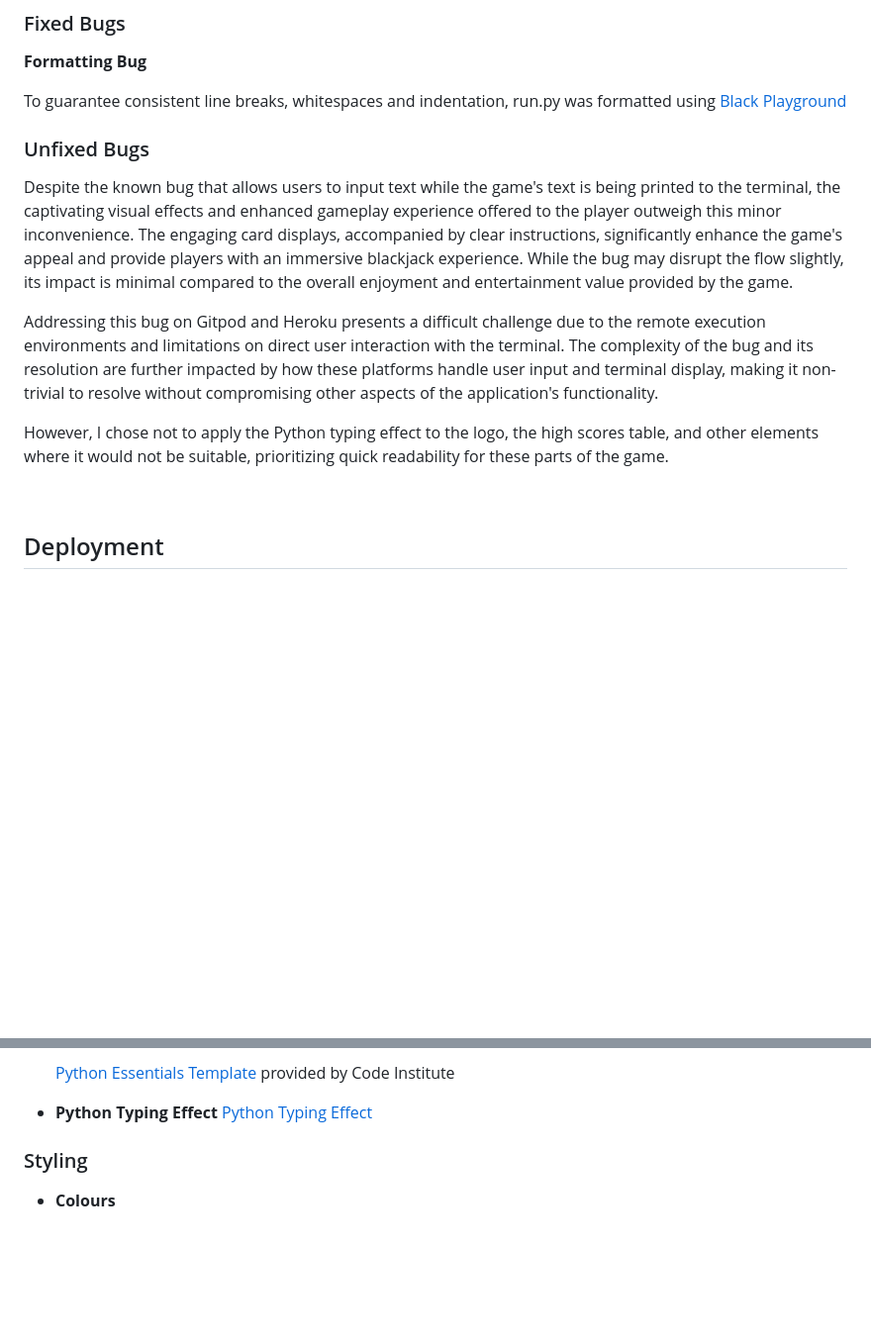
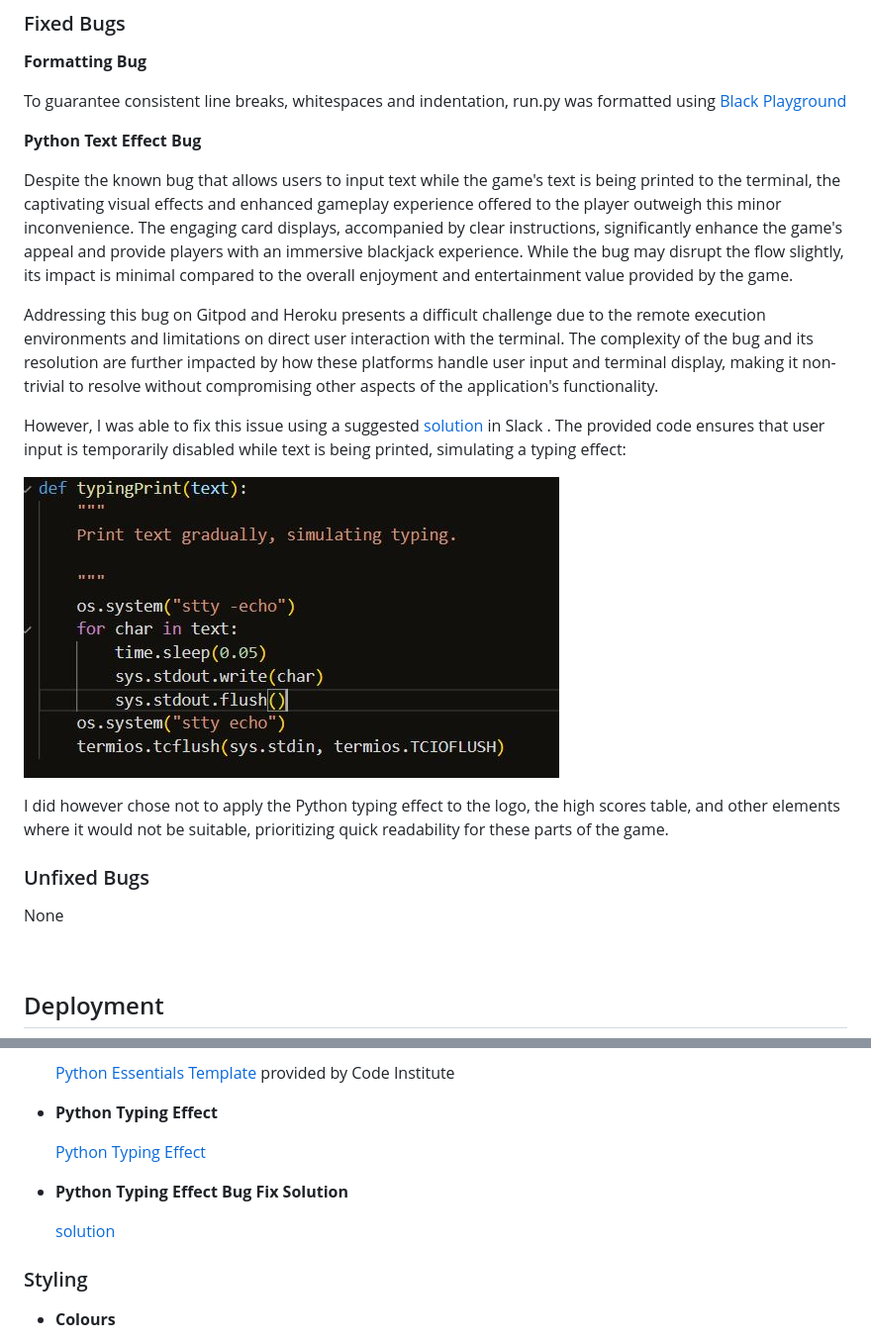
Before and after one commit to Nikkig087/blackjack, a Markdown page: README.md, 2 parts joined by grey strips. Shown: that part at 99% size. GitHub-like rendering; pictures changed too: assets/screenshots/typingPrint_bug_solution.JPG (added); blank space fills up the shorter version.

Commit message:
updated README.md to include the resolution for the Python Text Effect Bug

```diff
--- a/README.md
+++ b/README.md
@@ -338,13 +338,21 @@ Ensuring all parts of the programm function as expected in all major browsers.
 
 To guarantee consistent line breaks, whitespaces and indentation, run.py was formatted using [Black Playground](https://black.vercel.app/)
 
-### Unfixed Bugs
+**Python Text Effect Bug**
 
 Despite the known bug that allows users to input text while the game's text is being printed to the terminal, the captivating visual effects and enhanced gameplay experience offered to the player outweigh this minor inconvenience. The engaging card displays, accompanied by clear instructions, significantly enhance the game's appeal and provide players with an immersive blackjack experience. While the bug may disrupt the flow slightly, its impact is minimal compared to the overall enjoyment and entertainment value provided by the game.
 
 Addressing this bug on Gitpod and Heroku presents a difficult challenge due to the remote execution environments and limitations on direct user interaction with the terminal. The complexity of the bug and its resolution are further impacted by how these platforms handle user input and terminal display, making it non-trivial to resolve without compromising other aspects of the application's functionality.
 
-However, I chose not to apply the Python typing effect to the logo, the high scores table, and other elements where it would not be suitable, prioritizing quick readability for these parts of the game.
+However, I was able to fix this issue using a suggested [solution](https://github.com/rockroman/PP3_The_Coach/blob/main/validate.py) in Slack . The provided code ensures that user input is temporarily disabled while text is being printed, simulating a typing effect:
+
+![typingPrint Function and Bug Fix](assets/screenshots/typingPrint_bug_solution.JPG)
+
+I did however chose not to apply the Python typing effect to the logo, the high scores table, and other elements where it would not be suitable, prioritizing quick readability for these parts of the game.
+
+### Unfixed Bugs
+
+None
 
 <br>
 
@@ -389,7 +397,13 @@ To deploy:
     [Python Essentials Template](https://github.com/Code-Institute-Org/python-essentials-template) provided by Code Institute
 
 - **Python Typing Effect**
+
     [Python Typing Effect](https://www.101computing.net/python-typing-text-effect/)
+
+- **Python Typing Effect Bug Fix Solution**
+
+    [solution](https://github.com/rockroman/PP3_The_Coach/blob/main/validate.py)
+
 
 
 ### Styling
```
Also changed, not shown: 1 other file.
